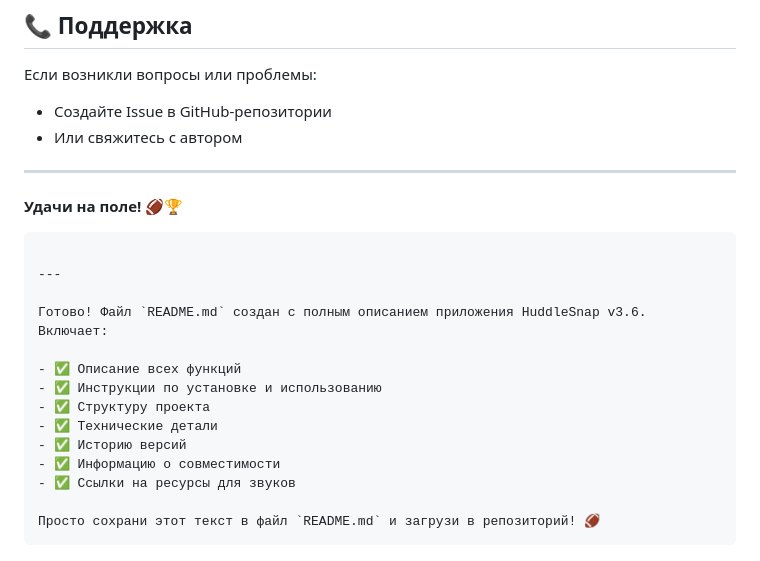
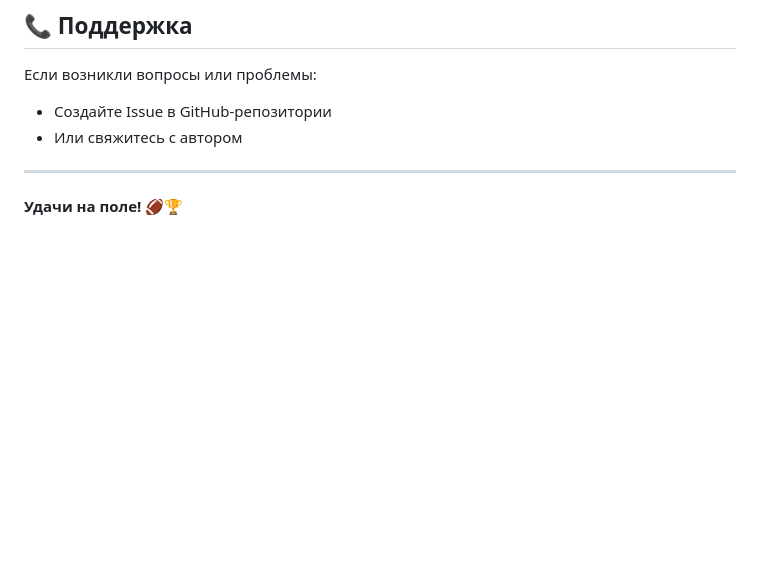
Before and after one commit to maximiloi/huddle-snap, a Markdown page: README.md, the part around the change. GitHub-like rendering; blank space fills up the shorter version.

Commit message:
docs: delete qwen talk text ^)

````diff
--- a/README.md
+++ b/README.md
@@ -292,20 +292,3 @@ npx serve
 ---
 
 **Удачи на поле! 🏈🏆**
-
-```
-
----
-
-Готово! Файл `README.md` создан с полным описанием приложения HuddleSnap v3.6. Включает:
-
-- ✅ Описание всех функций
-- ✅ Инструкции по установке и использованию
-- ✅ Структуру проекта
-- ✅ Технические детали
-- ✅ Историю версий
-- ✅ Информацию о совместимости
-- ✅ Ссылки на ресурсы для звуков
-
-Просто сохрани этот текст в файл `README.md` и загрузи в репозиторий! 🏈
-```
````
